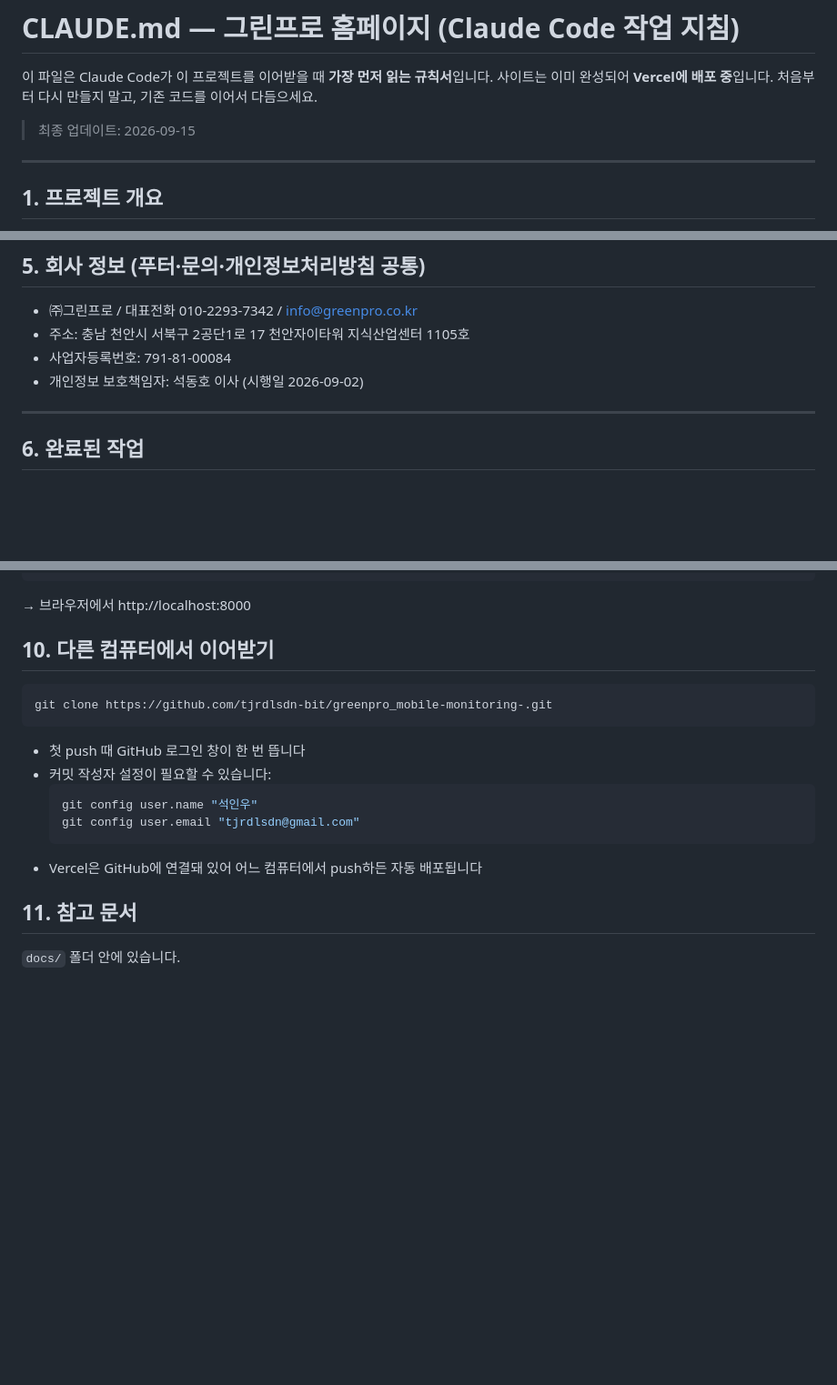
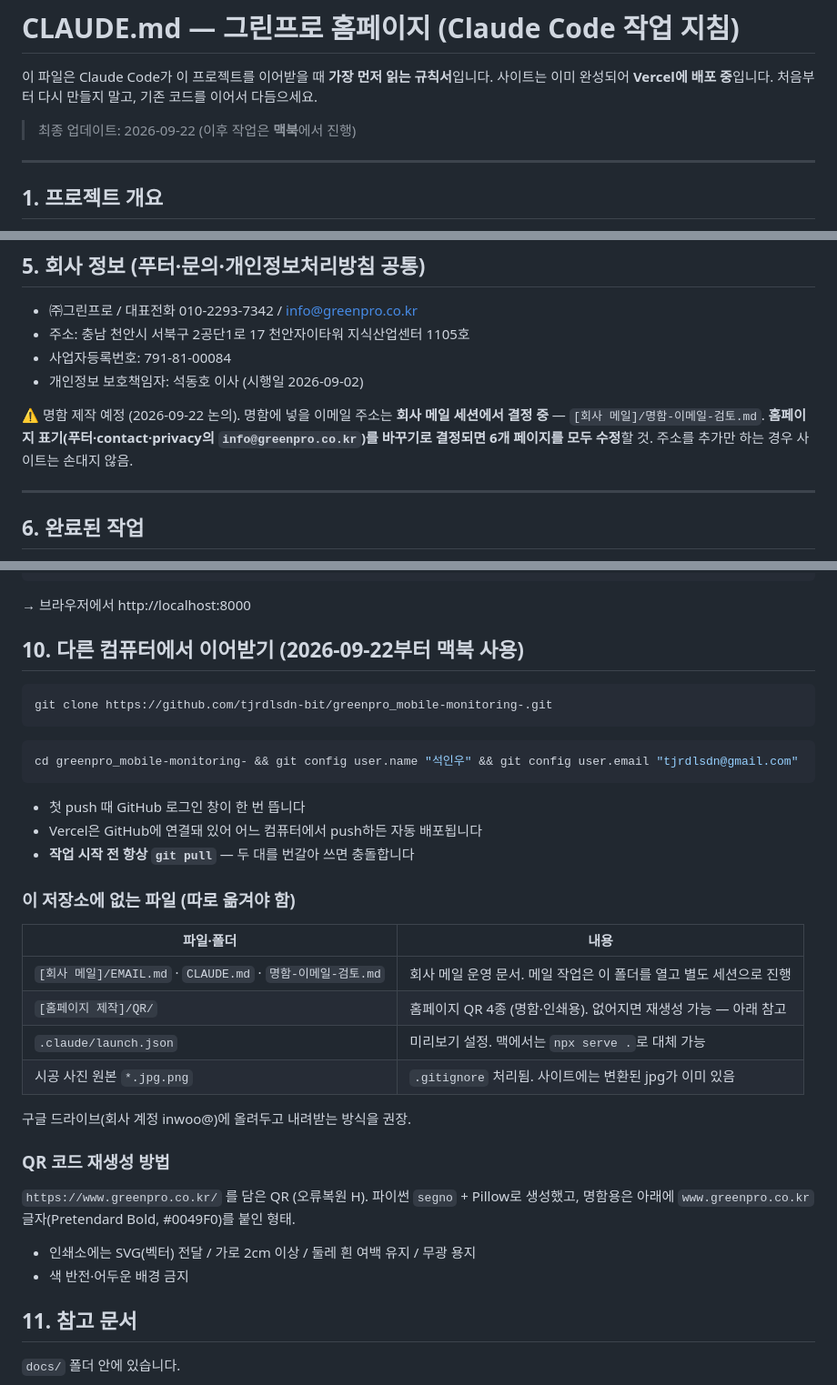
Before and after one commit to tjrdlsdn-bit/greenpro_mobile-monitoring-, a Markdown page: CLAUDE.md, 3 parts joined by grey strips. Shown at 91% size. GitHub-like rendering; blank space fills up the shorter version.

Commit message:
CLAUDE.md를 맥북 이전 기준으로 정리(이어받기 절차·미포함 파일·QR 재생성·명함 이메일 메모)
Co-Authored-By: Claude Opus 5 <noreply@anthropic.com>

````diff
--- a/CLAUDE.md
+++ b/CLAUDE.md
@@ -3,7 +3,7 @@
 이 파일은 Claude Code가 이 프로젝트를 이어받을 때 **가장 먼저 읽는 규칙서**입니다.
 사이트는 이미 완성되어 **Vercel에 배포 중**입니다. 처음부터 다시 만들지 말고, 기존 코드를 이어서 다듬으세요.
 
-> 최종 업데이트: 2026-09-15
+> 최종 업데이트: 2026-09-22 (이후 작업은 **맥북**에서 진행)
 
 ---
 
@@ -76,6 +76,9 @@
 - 주소: 충남 천안시 서북구 2공단1로 17 천안자이타워 지식산업센터 1105호
 - 사업자등록번호: 791-81-00084
 - 개인정보 보호책임자: 석동호 이사 (시행일 2026-09-02)
+
+⚠️ 명함 제작 예정 (2026-09-22 논의). 명함에 넣을 이메일 주소는 **회사 메일 세션에서 결정 중** — `[회사 메일]/명함-이메일-검토.md`.
+**홈페이지 표기(푸터·contact·privacy의 `info@greenpro.co.kr`)를 바꾸기로 결정되면 6개 페이지를 모두 수정**할 것. 주소를 추가만 하는 경우 사이트는 손대지 않음.
 
 ---
 
@@ -195,18 +198,32 @@ python3 -m http.server 8000
 ```
 → 브라우저에서 http://localhost:8000
 
-## 10. 다른 컴퓨터에서 이어받기
+## 10. 다른 컴퓨터에서 이어받기 (2026-09-22부터 맥북 사용)
 
 ```bash
 git clone https://github.com/tjrdlsdn-bit/greenpro_mobile-monitoring-.git
 ```
+```bash
+cd greenpro_mobile-monitoring- && git config user.name "석인우" && git config user.email "tjrdlsdn@gmail.com"
+```
 - 첫 push 때 GitHub 로그인 창이 한 번 뜹니다
-- 커밋 작성자 설정이 필요할 수 있습니다:
-  ```bash
-  git config user.name "석인우"
-  git config user.email "tjrdlsdn@gmail.com"
-  ```
 - Vercel은 GitHub에 연결돼 있어 어느 컴퓨터에서 push하든 자동 배포됩니다
+- **작업 시작 전 항상 `git pull`** — 두 대를 번갈아 쓰면 충돌합니다
+
+### 이 저장소에 **없는** 파일 (따로 옮겨야 함)
+| 파일·폴더 | 내용 |
+|---|---|
+| `[회사 메일]/EMAIL.md` · `CLAUDE.md` · `명함-이메일-검토.md` | 회사 메일 운영 문서. 메일 작업은 이 폴더를 열고 별도 세션으로 진행 |
+| `[홈페이지 제작]/QR/` | 홈페이지 QR 4종 (명함·인쇄용). 없어지면 재생성 가능 — 아래 참고 |
+| `.claude/launch.json` | 미리보기 설정. 맥에서는 `npx serve .`로 대체 가능 |
+| 시공 사진 원본 `*.jpg.png` | `.gitignore` 처리됨. 사이트에는 변환된 jpg가 이미 있음 |
+
+구글 드라이브(회사 계정 inwoo@)에 올려두고 내려받는 방식을 권장.
+
+### QR 코드 재생성 방법
+`https://www.greenpro.co.kr/` 를 담은 QR (오류복원 H). 파이썬 `segno` + Pillow로 생성했고, 명함용은 아래에 `www.greenpro.co.kr` 글자(Pretendard Bold, #0049F0)를 붙인 형태.
+- 인쇄소에는 SVG(벡터) 전달 / 가로 2cm 이상 / 둘레 흰 여백 유지 / 무광 용지
+- 색 반전·어두운 배경 금지
 
 ## 11. 참고 문서
 
````
